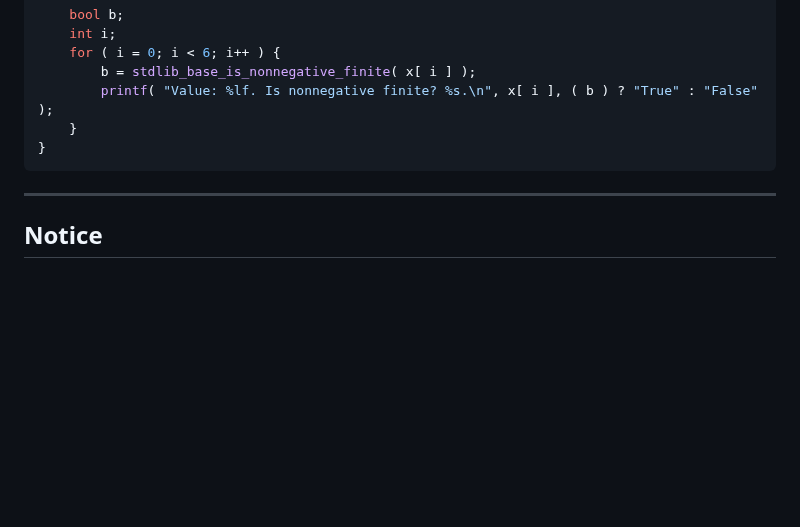
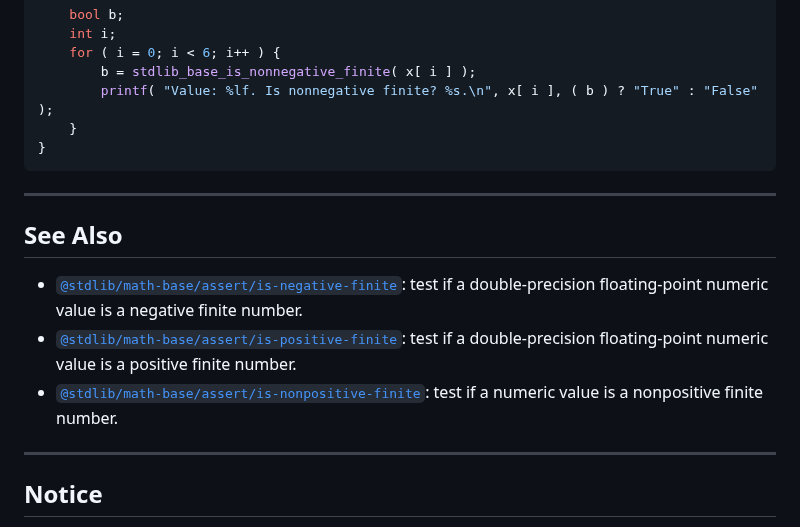
Before and after one commit to stdlib-js/math-base-assert-is-nonnegative-finite, a Markdown page: README.md, the part around one of its changes. GitHub-like rendering; blank space fills up the shorter version.

```diff
--- a/README.md
+++ b/README.md
@@ -212,6 +212,14 @@ int main( void ) {
 
 <section class="related">
 
+* * *
+
+## See Also
+
+-   <span class="package-name">[`@stdlib/math-base/assert/is-negative-finite`][@stdlib/math/base/assert/is-negative-finite]</span><span class="delimiter">: </span><span class="description">test if a double-precision floating-point numeric value is a negative finite number.</span>
+-   <span class="package-name">[`@stdlib/math-base/assert/is-positive-finite`][@stdlib/math/base/assert/is-positive-finite]</span><span class="delimiter">: </span><span class="description">test if a double-precision floating-point numeric value is a positive finite number.</span>
+-   <span class="package-name">[`@stdlib/math-base/assert/is-nonpositive-finite`][@stdlib/math/base/assert/is-nonpositive-finite]</span><span class="delimiter">: </span><span class="description">test if a numeric value is a nonpositive finite number.</span>
+
 </section>
 
 <!-- /.related -->
```
Also changed, not shown: other parts of README.md (+6 -0 lines), CHANGELOG.md (+2 -1 lines).
